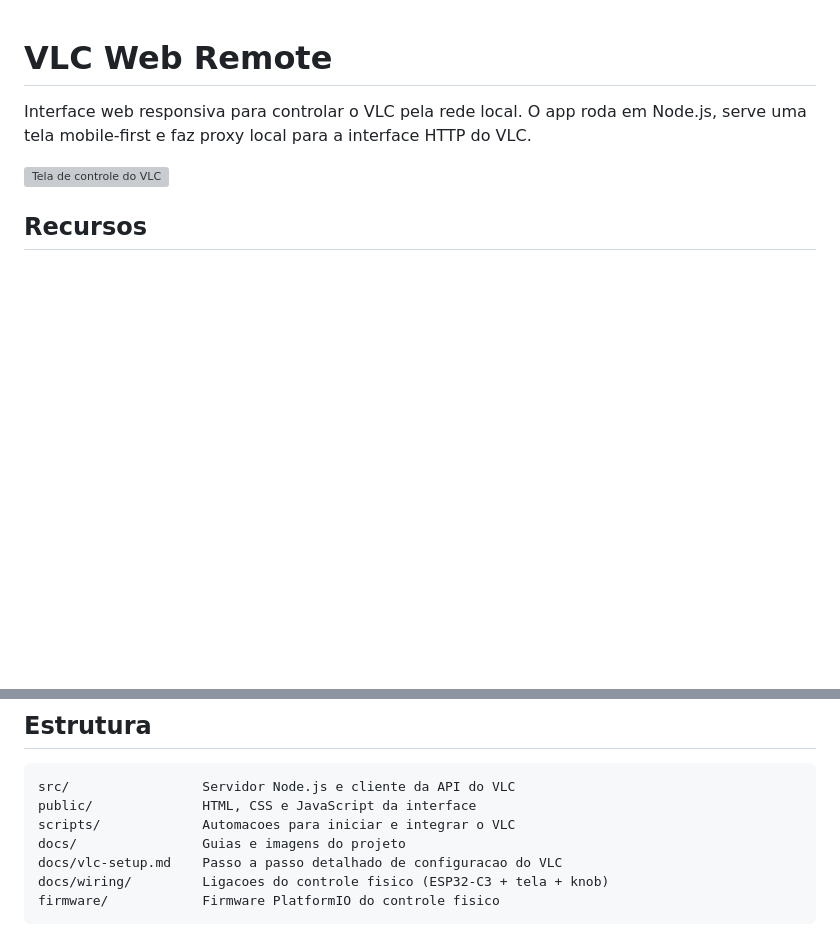
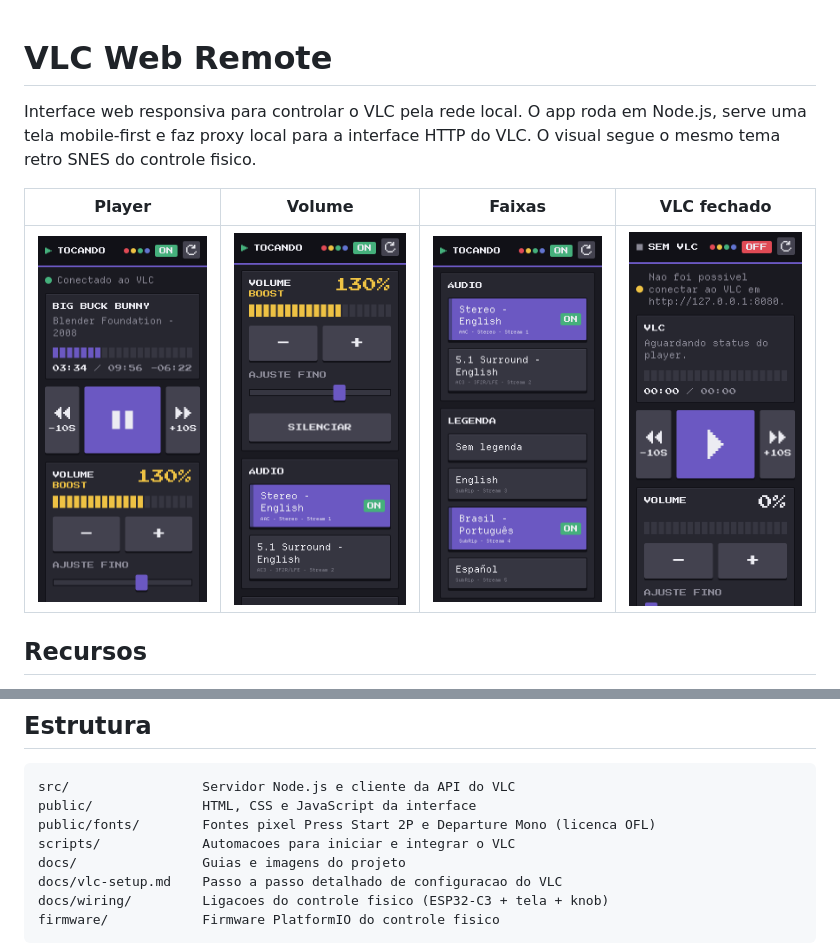
Before and after one commit to vinicius-cardoso/vlc-web-remote, a Markdown page: README.md, 2 parts joined by grey strips. Drawn GitHub-style; pictures changed too: docs/assets/web/offline.png (added), docs/assets/web/player.png (added), docs/assets/web/tracks.png (added); blank space fills up the shorter version; grey boxes are pictures that could not be loaded.

Commit message:
Update README with retro web screenshots

````diff
--- a/README.md
+++ b/README.md
@@ -1,8 +1,10 @@
 # VLC Web Remote
 
-Interface web responsiva para controlar o VLC pela rede local. O app roda em Node.js, serve uma tela mobile-first e faz proxy local para a interface HTTP do VLC.
+Interface web responsiva para controlar o VLC pela rede local. O app roda em Node.js, serve uma tela mobile-first e faz proxy local para a interface HTTP do VLC. O visual segue o mesmo tema retro SNES do controle fisico.
 
-![Tela de controle do VLC](docs/assets/control-screen.png)
+| Player | Volume | Faixas | VLC fechado |
+| --- | --- | --- | --- |
+| <img src="docs/assets/web/player.png" width="200" alt="Player tocando"> | <img src="docs/assets/web/volume.png" width="200" alt="Volume em boost"> | <img src="docs/assets/web/tracks.png" width="200" alt="Faixas de audio e legenda"> | <img src="docs/assets/web/offline.png" width="200" alt="VLC fechado"> |
 
 ## Recursos
 
@@ -115,6 +117,7 @@ Ligacoes em [docs/wiring/esp32c3-tft-ec11.png](docs/wiring/esp32c3-tft-ec11.png)
 ```text
 src/                 Servidor Node.js e cliente da API do VLC
 public/              HTML, CSS e JavaScript da interface
+public/fonts/        Fontes pixel Press Start 2P e Departure Mono (licenca OFL)
 scripts/             Automacoes para iniciar e integrar o VLC
 docs/                Guias e imagens do projeto
 docs/vlc-setup.md    Passo a passo detalhado de configuracao do VLC
````
